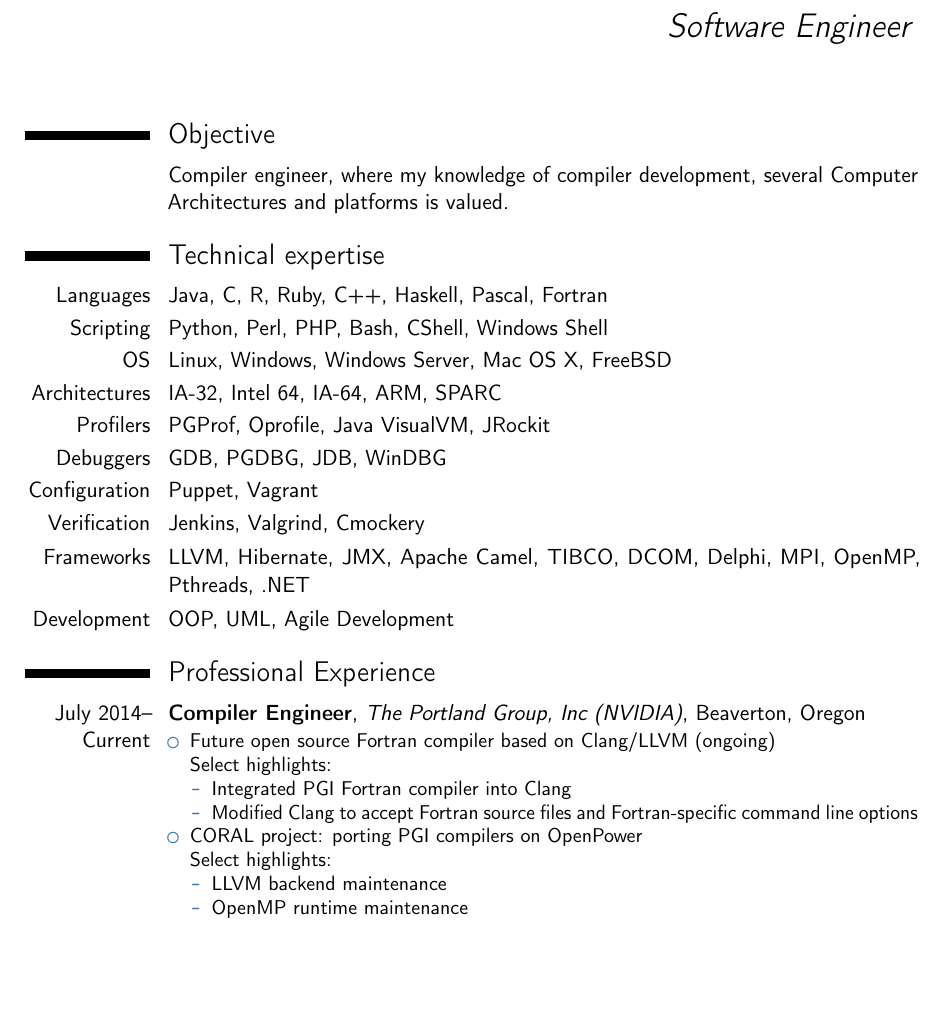
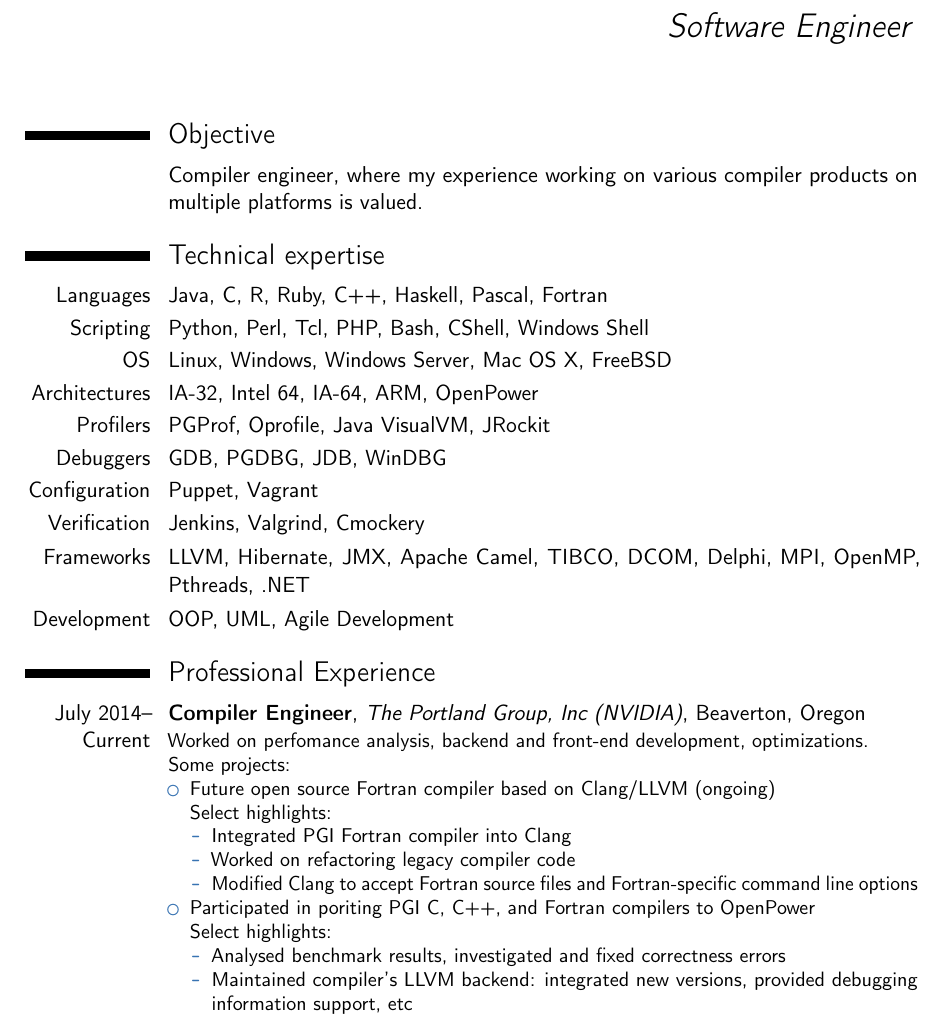
Before and after one commit to ppenzin/resume, a LaTeX CV (Penzin.tex): part of page 1 of 2, cut so that both start at the same text, the shorter picture padded with empty space. Compiled offline with pdfLaTeX.

Commit message:
Updated resume, mostly rewording

```diff
--- a/Penzin.tex
+++ b/Penzin.tex
@@ -81,13 +81,13 @@
 
 \section{Objective}
 
-\cvitem{~}{Compiler engineer, where my knowledge of compiler development, several Computer Architectures and platforms is valued.}
+\cvitem{~}{Compiler engineer, where my experience working on various compiler products on multiple platforms is valued.}
 
 \section{Technical expertise}
 \cvitem{Languages}{Java, C, R, Ruby, C++, Haskell, Pascal, Fortran}
-\cvitem{Scripting}{Python, Perl, PHP, Bash, CShell, Windows Shell}
+\cvitem{Scripting}{Python, Perl, Tcl, PHP, Bash, CShell, Windows Shell}
 \cvitem{OS}{Linux, Windows, Windows Server, Mac OS X, FreeBSD}
-\cvitem{Architectures}{IA-32, Intel 64, IA-64, ARM, SPARC}
+\cvitem{Architectures}{IA-32, Intel 64, IA-64, ARM, OpenPower}
 \cvitem{Profilers}{PGProf, Oprofile, Java VisualVM, JRockit}
 \cvitem{Debuggers}{GDB, PGDBG, JDB, WinDBG}
 \cvitem{Configuration}{Puppet, Vagrant}
@@ -103,16 +103,18 @@
 \section{Professional Experience}
 %\subsection{Vocational}
 \cventry{July~2014--Current}{Compiler Engineer}{The Portland Group, Inc (NVIDIA)}{Beaverton, Oregon}{}{
+Worked on perfomance analysis, backend and front-end development, optimizations. \newline{}Some projects:
 \begin{itemize}
   \item Future open source Fortran compiler based on Clang/LLVM (ongoing) \newline{}Select highlights:
   \begin{itemize}
     \item Integrated PGI Fortran compiler into Clang
+    \item Worked on refactoring legacy compiler code
     \item Modified Clang to accept Fortran source files and Fortran-specific command line options
   \end{itemize}
-  \item CORAL project: porting PGI compilers on OpenPower\newline{}Select highlights:
+  \item Participated in poriting PGI C, C++, and Fortran compilers to OpenPower\newline{}Select highlights:
   \begin{itemize}
-    \item LLVM backend maintenance
-    \item OpenMP runtime maintenance
+    \item Analysed benchmark results, investigated and fixed correctness errors
+    \item Maintained compiler's LLVM backend: integrated new versions, provided debugging information support, etc
   \end{itemize}
 \end{itemize}}
 \cventry{Apr~2013--July~2014}{SW Engineer / Tech Lead}{UTi Worldwide}{Portland, OR}{}{Software developer in the Platform team. Worked on performance analysis and system tools, provided recommendations to other teams.\newline{}%
```
Also changed, not shown: Penzin.tex (4 more changed lines).
